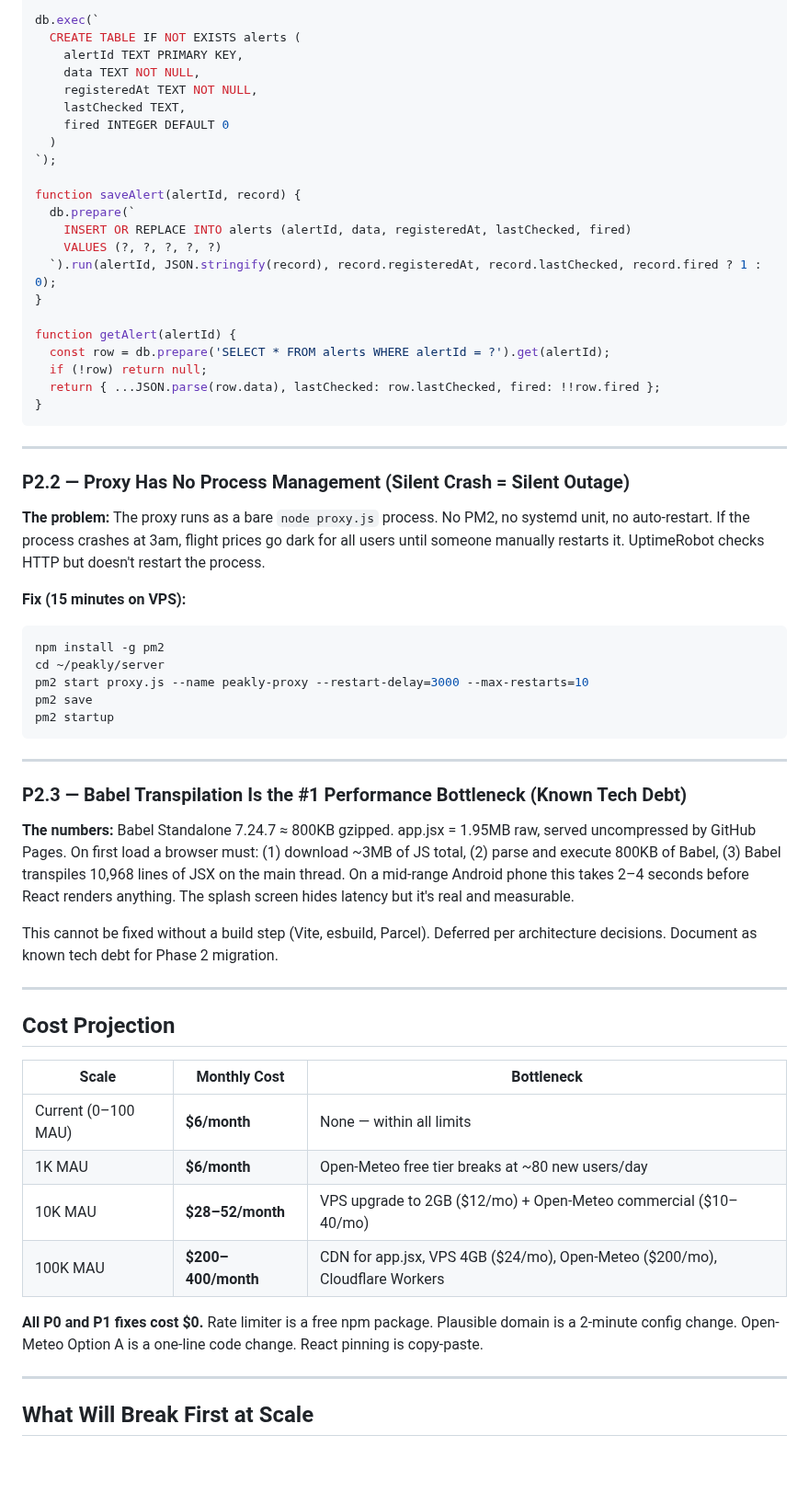
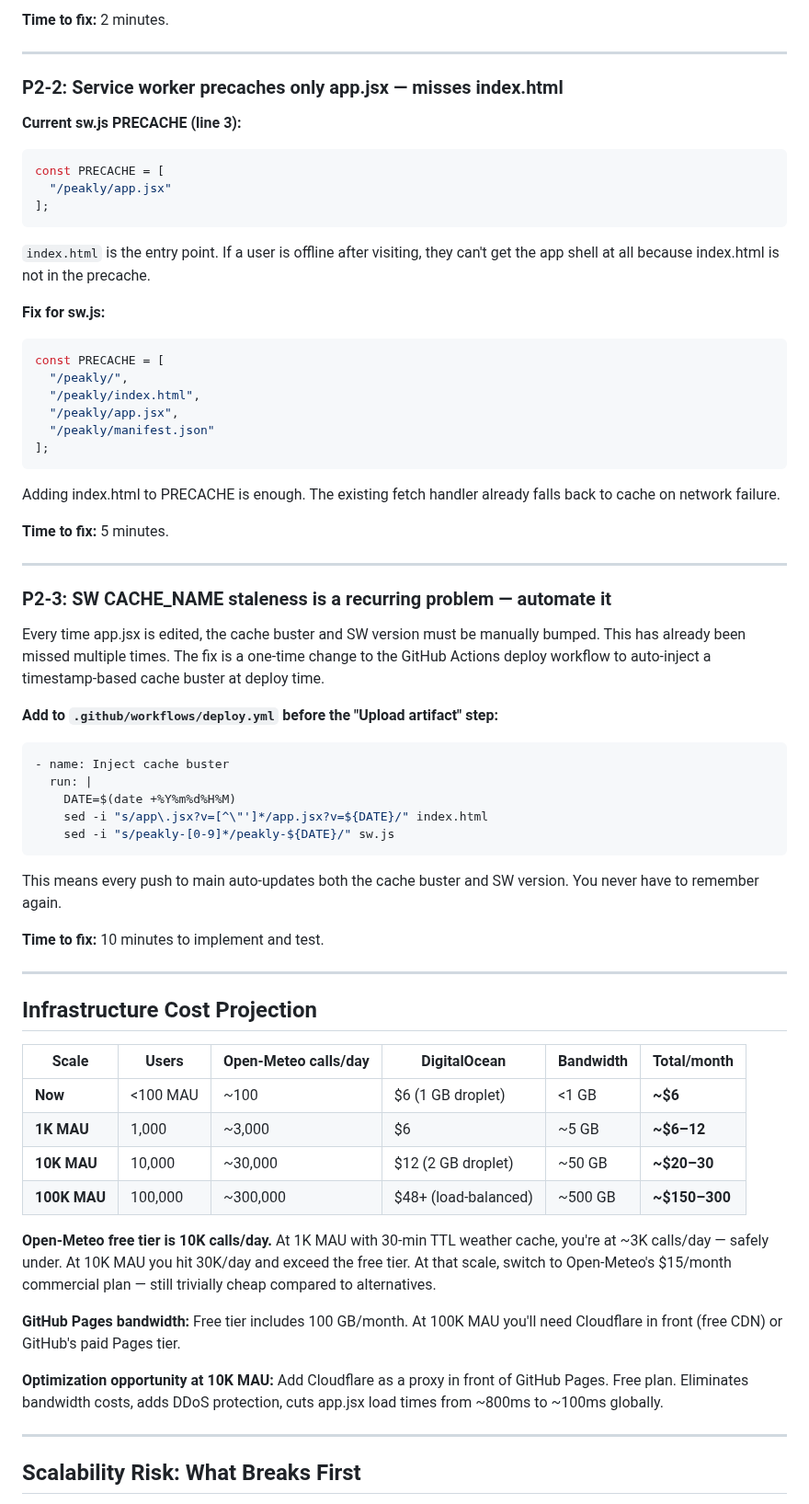
Before and after one commit to j1mmychu/peakly, a Markdown page: reports/devops-report.md, the part around one of its changes. Shown at 92% size. Rendered like a GitHub page; blank space fills up the shorter version.

Commit message:
Daily DevOps report — 2026-04-03

````diff
--- a/reports/devops-report.md
+++ b/reports/devops-report.md
@@ -200,66 +147,70 @@ const db = new Database('/var/data/peakly-alerts.db');
 
-db.exec(`
-  CREATE TABLE IF NOT EXISTS alerts (
-    alertId TEXT PRIMARY KEY,
-    data TEXT NOT NULL,
-    registeredAt TEXT NOT NULL,
-    lastChecked TEXT,
-    fired INTEGER DEFAULT 0
-  )
-`);
-
-function saveAlert(alertId, record) {
-  db.prepare(`
-    INSERT OR REPLACE INTO alerts (alertId, data, registeredAt, lastChecked, fired)
-    VALUES (?, ?, ?, ?, ?)
-  `).run(alertId, JSON.stringify(record), record.registeredAt, record.lastChecked, record.fired ? 1 : 0);
-}
-
-function getAlert(alertId) {
-  const row = db.prepare('SELECT * FROM alerts WHERE alertId = ?').get(alertId);
-  if (!row) return null;
-  return { ...JSON.parse(row.data), lastChecked: row.lastChecked, fired: !!row.fired };
-}
-```
+**Time to fix:** 2 minutes.
 
 ---
 
-### P2.2 — Proxy Has No Process Management (Silent Crash = Silent Outage)
+### P2-2: Service worker precaches only app.jsx — misses index.html
 
-**The problem:** The proxy runs as a bare `node proxy.js` process. No PM2, no systemd unit, no auto-restart. If the process crashes at 3am, flight prices go dark for all users until someone manually restarts it. UptimeRobot checks HTTP but doesn't restart the process.
+**Current sw.js PRECACHE (line 3):**
+```js
+const PRECACHE = [
+  "/peakly/app.jsx"
+];
+```
 
-**Fix (15 minutes on VPS):**
+`index.html` is the entry point. If a user is offline after visiting, they can't get the app shell at all because index.html is not in the precache.
 
-```bash
-npm install -g pm2
-cd ~/peakly/server
-pm2 start proxy.js --name peakly-proxy --restart-delay=3000 --max-restarts=10
-pm2 save
-pm2 startup
+**Fix for sw.js:**
+```js
+const PRECACHE = [
+  "/peakly/",
+  "/peakly/index.html",
+  "/peakly/app.jsx",
+  "/peakly/manifest.json"
+];
 ```
+
+Adding index.html to PRECACHE is enough. The existing fetch handler already falls back to cache on network failure.
+
+**Time to fix:** 5 minutes.
 
 ---
 
-### P2.3 — Babel Transpilation Is the #1 Performance Bottleneck (Known Tech Debt)
+### P2-3: SW CACHE_NAME staleness is a recurring problem — automate it
 
-**The numbers:** Babel Standalone 7.24.7 ≈ 800KB gzipped. app.jsx = 1.95MB raw, served uncompressed by GitHub Pages. On first load a browser must: (1) download ~3MB of JS total, (2) parse and execute 800KB of Babel, (3) Babel transpiles 10,968 lines of JSX on the main thread. On a mid-range Android phone this takes 2–4 seconds before React renders anything. The splash screen hides latency but it's real and measurable.
+Every time app.jsx is edited, the cache buster and SW version must be manually bumped. This has already been missed multiple times. The fix is a one-time change to the GitHub Actions deploy workflow to auto-inject a timestamp-based cache buster at deploy time.
 
-This cannot be fixed without a build step (Vite, esbuild, Parcel). Deferred per architecture decisions. Document as known tech debt for Phase 2 migration.
+**Add to `.github/workflows/deploy.yml` before the "Upload artifact" step:**
+```yaml
+- name: Inject cache buster
+  run: |
+    DATE=$(date +%Y%m%d%H%M)
+    sed -i "s/app\.jsx?v=[^\"']*/app.jsx?v=${DATE}/" index.html
+    sed -i "s/peakly-[0-9]*/peakly-${DATE}/" sw.js
+```
+
+This means every push to main auto-updates both the cache buster and SW version. You never have to remember again.
+
+**Time to fix:** 10 minutes to implement and test.
 
 ---
 
-## Cost Projection
+## Infrastructure Cost Projection
 
-| Scale | Monthly Cost | Bottleneck |
-|---|---|---|
-| Current (0–100 MAU) | **$6/month** | None — within all limits |
-| 1K MAU | **$6/month** | Open-Meteo free tier breaks at ~80 new users/day |
-| 10K MAU | **$28–52/month** | VPS upgrade to 2GB ($12/mo) + Open-Meteo commercial ($10–40/mo) |
-| 100K MAU | **$200–400/month** | CDN for app.jsx, VPS 4GB ($24/mo), Open-Meteo ($200/mo), Cloudflare Workers |
+| Scale | Users | Open-Meteo calls/day | DigitalOcean | Bandwidth | Total/month |
+|---|---|---|---|---|---|
+| **Now** | <100 MAU | ~100 | $6 (1 GB droplet) | <1 GB | **~$6** |
+| **1K MAU** | 1,000 | ~3,000 | $6 | ~5 GB | **~$6–12** |
+| **10K MAU** | 10,000 | ~30,000 | $12 (2 GB droplet) | ~50 GB | **~$20–30** |
+| **100K MAU** | 100,000 | ~300,000 | $48+ (load-balanced) | ~500 GB | **~$150–300** |
 
-**All P0 and P1 fixes cost $0.** Rate limiter is a free npm package. Plausible domain is a 2-minute config change. Open-Meteo Option A is a one-line code change. React pinning is copy-paste.
+**Open-Meteo free tier is 10K calls/day.** At 1K MAU with 30-min TTL weather cache, you're at ~3K calls/day — safely under. At 10K MAU you hit 30K/day and exceed the free tier. At that scale, switch to Open-Meteo's $15/month commercial plan — still trivially cheap compared to alternatives.
+
+**GitHub Pages bandwidth:** Free tier includes 100 GB/month. At 100K MAU you'll need Cloudflare in front (free CDN) or GitHub's paid Pages tier.
+
+**Optimization opportunity at 10K MAU:** Add Cloudflare as a proxy in front of GitHub Pages. Free plan. Eliminates bandwidth costs, adds DDoS protection, cuts app.jsx load times from ~800ms to ~100ms globally.
 
 ---
 
-## What Will Break First at Scale
+## Scalability Risk: What Breaks First
 
````
Also changed, not shown: other parts of reports/devops-report.md (+130 -132 lines).
